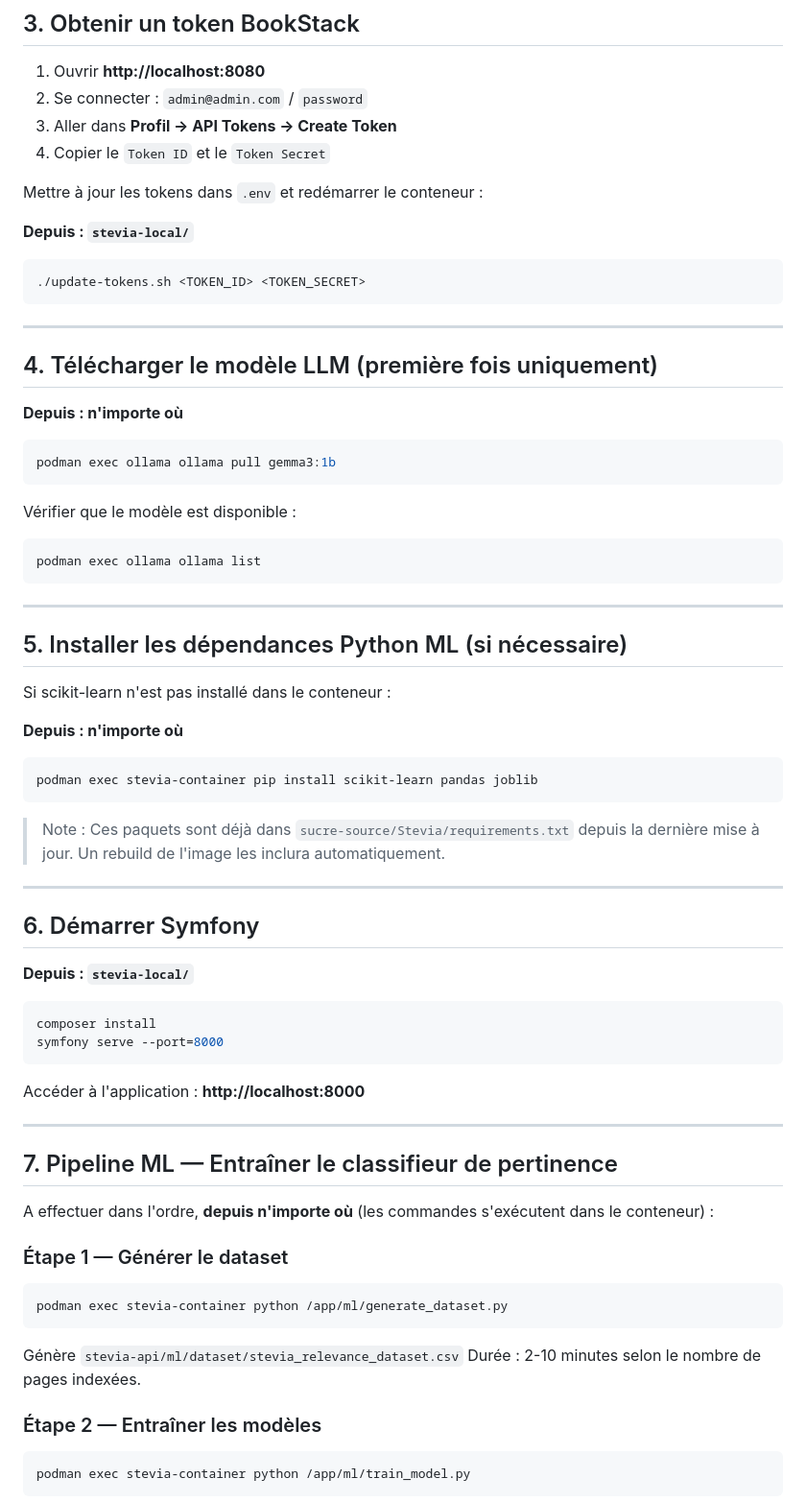
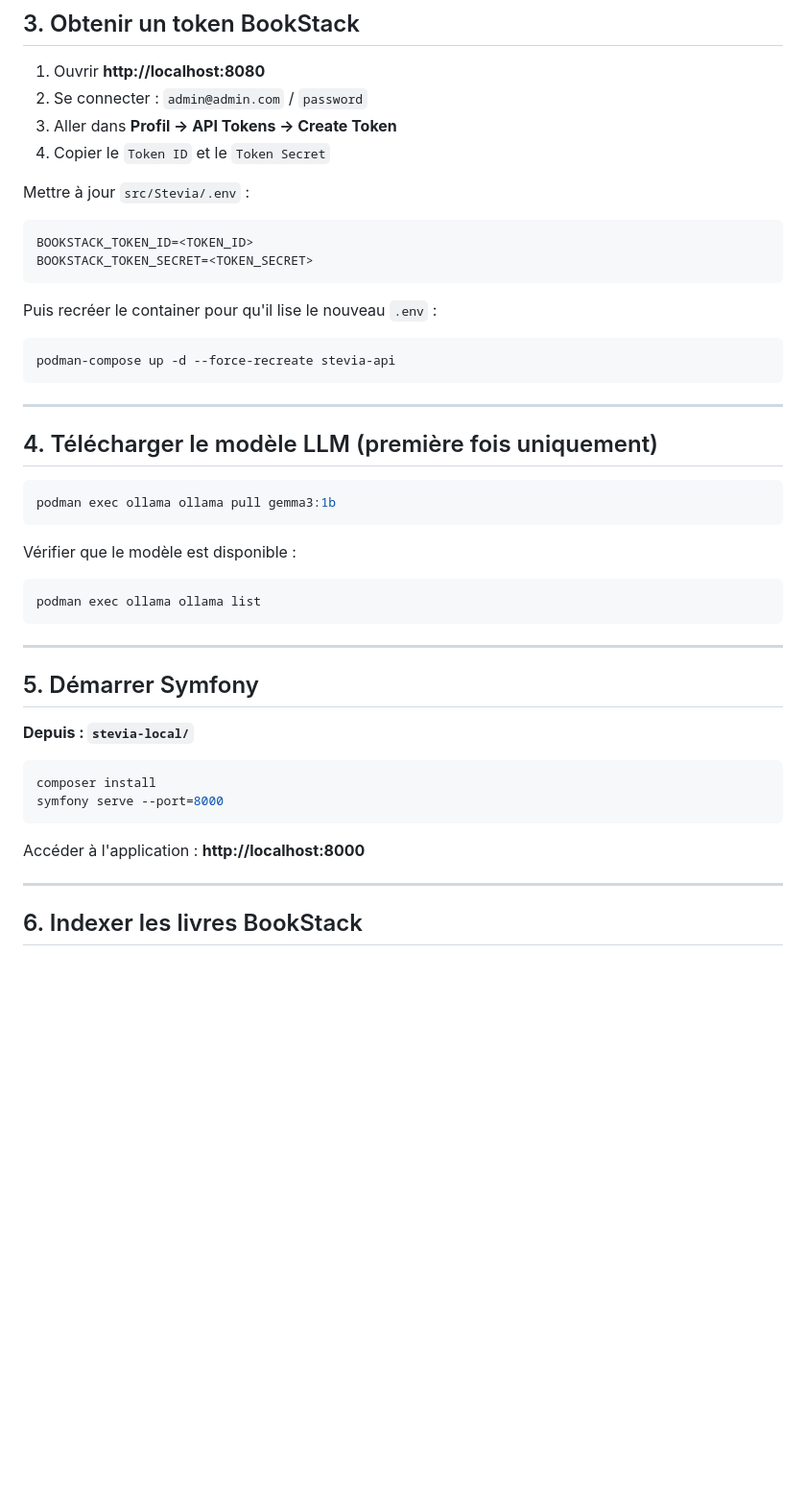
Before and after one commit to ronicairo/stevia-local, a Markdown page: DEMARRAGE.md, the part around one of its changes. Shown at 96% size. GitHub-like rendering; blank space fills up the shorter version.

````diff
--- a/DEMARRAGE.md
+++ b/DEMARRAGE.md
@@ -74,19 +65,22 @@ SQL
 3. Aller dans **Profil → API Tokens → Create Token**
 4. Copier le `Token ID` et le `Token Secret`
 
-Mettre à jour les tokens dans `.env` et redémarrer le conteneur :
+Mettre à jour `src/Stevia/.env` :
 
-**Depuis : `stevia-local/`**
+```
+BOOKSTACK_TOKEN_ID=<TOKEN_ID>
+BOOKSTACK_TOKEN_SECRET=<TOKEN_SECRET>
+```
+
+Puis recréer le container pour qu'il lise le nouveau `.env` :
 
 ```bash
-./update-tokens.sh <TOKEN_ID> <TOKEN_SECRET>
+podman-compose up -d --force-recreate stevia-api
 ```
 
 ---
 
 ## 4. Télécharger le modèle LLM (première fois uniquement)
-
-**Depuis : n'importe où**
 
 ```bash
 podman exec ollama ollama pull gemma3:1b
@@ -100,21 +94,7 @@ podman exec ollama ollama list
 
 ---
 
-## 5. Installer les dépendances Python ML (si nécessaire)
-
-Si scikit-learn n'est pas installé dans le conteneur :
-
-**Depuis : n'importe où**
-
-```bash
-podman exec stevia-container pip install scikit-learn pandas joblib
-```
-
-> Note : Ces paquets sont déjà dans `sucre-source/Stevia/requirements.txt` depuis la dernière mise à jour. Un rebuild de l'image les inclura automatiquement.
-
----
-
-## 6. Démarrer Symfony
+## 5. Démarrer Symfony
 
 **Depuis : `stevia-local/`**
 
@@ -127,22 +107,5 @@ Accéder à l'application : **http://localhost:8000**
 
 ---
 
-## 7. Pipeline ML — Entraîner le classifieur de pertinence
+## 6. Indexer les livres BookStack
 
-A effectuer dans l'ordre, **depuis n'importe où** (les commandes s'exécutent dans le conteneur) :
-
-### Étape 1 — Générer le dataset
-
-```bash
-podman exec stevia-container python /app/ml/generate_dataset.py
-```
-
-Génère `stevia-api/ml/dataset/stevia_relevance_dataset.csv`
-Durée : 2-10 minutes selon le nombre de pages indexées.
-
-### Étape 2 — Entraîner les modèles
-
-```bash
-podman exec stevia-container python /app/ml/train_model.py
-```
-
````
Also changed, not shown: other parts of DEMARRAGE.md (+73 -40 lines).
